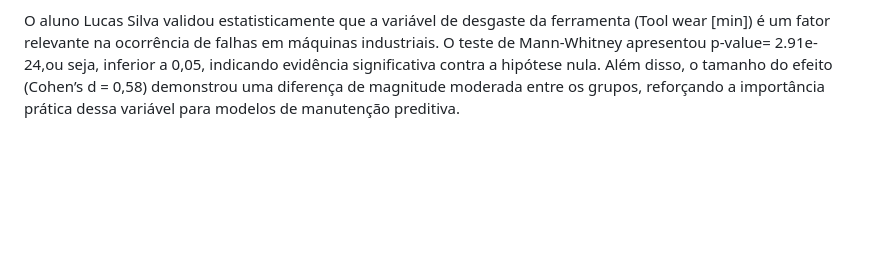
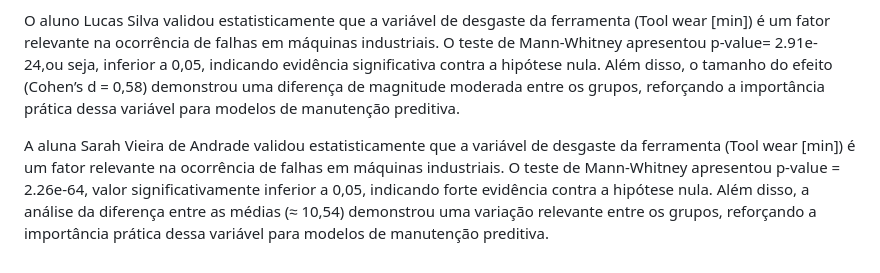
Before and after one commit to jcesarmph-ui/SmartPredict, a Markdown page: README.md, the part around the change. GitHub-like rendering; blank space fills up the shorter version.

```diff
--- a/README.md
+++ b/README.md
@@ -158,3 +158,5 @@ Para reproduzir o ambiente e executar o projeto:
 O aluno Júlio César validou estatisticamente que a variável Torque é um preditor relevante na ocorrência de falhas em máquinas industriais. O teste de Mann-Whitney apresentou p-value = 2.26e-64, indicando forte evidência contra a hipótese nula. Além disso, o tamanho do efeito (Cohen's d = 0.79) demonstrou uma diferença de magnitude média a alta entre os grupos, reforçando a importância prática dessa variável para o modelo de manutenção preditiva.
 
 O aluno Lucas Silva validou estatisticamente que a variável de desgaste da ferramenta (Tool wear [min]) é um fator relevante na ocorrência de falhas em máquinas industriais. O teste de Mann-Whitney apresentou p-value= 2.91e-24,ou seja, inferior a 0,05, indicando evidência significativa contra a hipótese nula. Além disso, o tamanho do efeito (Cohen’s d = 0,58) demonstrou uma diferença de magnitude moderada entre os grupos, reforçando a importância prática dessa variável para modelos de manutenção preditiva.
+
+A aluna Sarah Vieira de Andrade validou estatisticamente que a variável de desgaste da ferramenta (Tool wear [min]) é um fator relevante na ocorrência de falhas em máquinas industriais. O teste de Mann-Whitney apresentou p-value = 2.26e-64, valor significativamente inferior a 0,05, indicando forte evidência contra a hipótese nula. Além disso, a análise da diferença entre as médias (≈ 10,54) demonstrou uma variação relevante entre os grupos, reforçando a importância prática dessa variável para modelos de manutenção preditiva.
```
